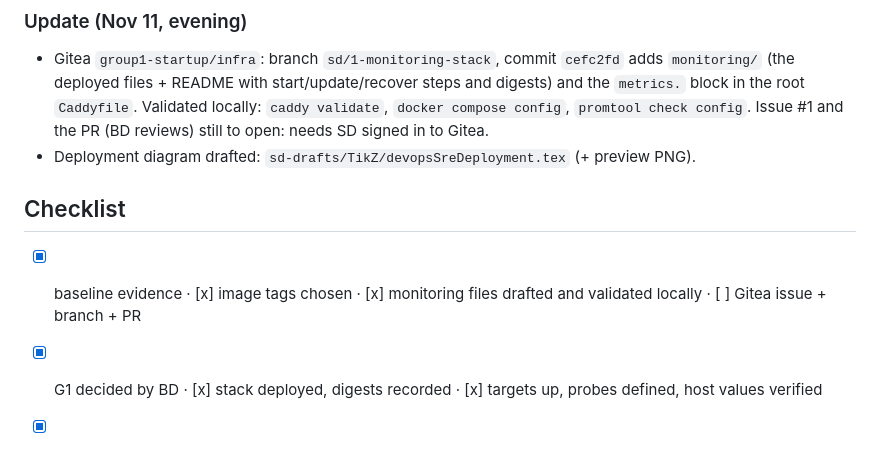
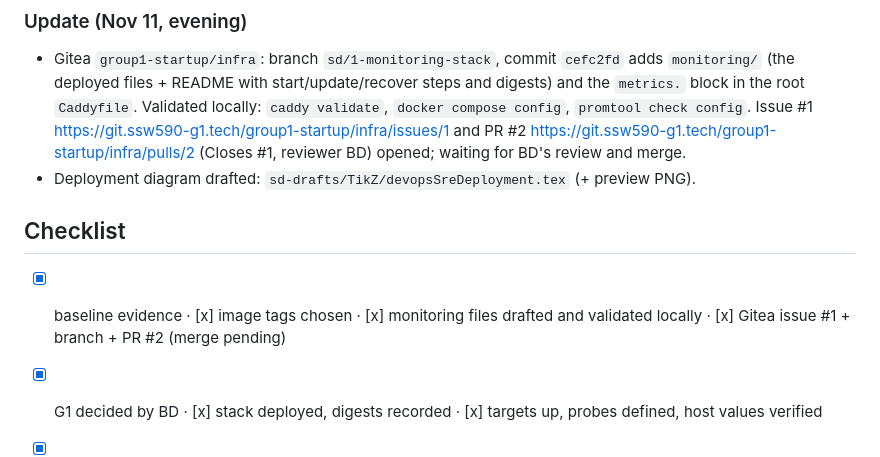
Before and after one commit to brahmi9811/ssw-590-group1, a Markdown page: assignment-7/Sakshi.md, the part around the change. Rendered like a GitHub page.

Commit message:
Assignment 7 SD: infra issue #1 and PR #2 opened
Co-Authored-By: Claude Opus 5.5 <noreply@anthropic.com>

```diff
--- a/assignment-7/Sakshi.md
+++ b/assignment-7/Sakshi.md
@@ -57,11 +57,12 @@ Read `README.md` first. Course manual V1.42 Chapter 5 is the source of truth.
 ### Update (Nov 11, evening)
 - Gitea `group1-startup/infra`: branch `sd/1-monitoring-stack`, commit `cefc2fd` adds `monitoring/` (the deployed files + README with
   start/update/recover steps and digests) and the `metrics.` block in the root `Caddyfile`. Validated locally: `caddy validate`,
-  `docker compose config`, `promtool check config`. Issue #1 and the PR (BD reviews) still to open: needs SD signed in to Gitea.
+  `docker compose config`, `promtool check config`. Issue #1 https://git.ssw590-g1.tech/group1-startup/infra/issues/1 and PR #2
+  https://git.ssw590-g1.tech/group1-startup/infra/pulls/2 (Closes #1, reviewer BD) opened; waiting for BD's review and merge.
 - Deployment diagram drafted: `sd-drafts/TikZ/devopsSreDeployment.tex` (+ preview PNG).
 
 ## Checklist
-- [x] baseline evidence · [x] image tags chosen · [x] monitoring files drafted and validated locally · [ ] Gitea issue + branch + PR
+- [x] baseline evidence · [x] image tags chosen · [x] monitoring files drafted and validated locally · [x] Gitea issue #1 + branch + PR #2 (merge pending)
 - [x] G1 decided by BD · [x] stack deployed, digests recorded · [x] targets up, probes defined, host values verified
 - [x] Grafana HTTPS, external exposure tests (phone test + own login pending) · [ ] restart persistence test · [x] deployment diagram drafted (sd-drafts/TikZ)
 - [x] row 5 worked example · [ ] row 5 real window (after BD's outage) · [ ] rows 1, 2, 3, 5 written in the chapter with inline evidence
```
